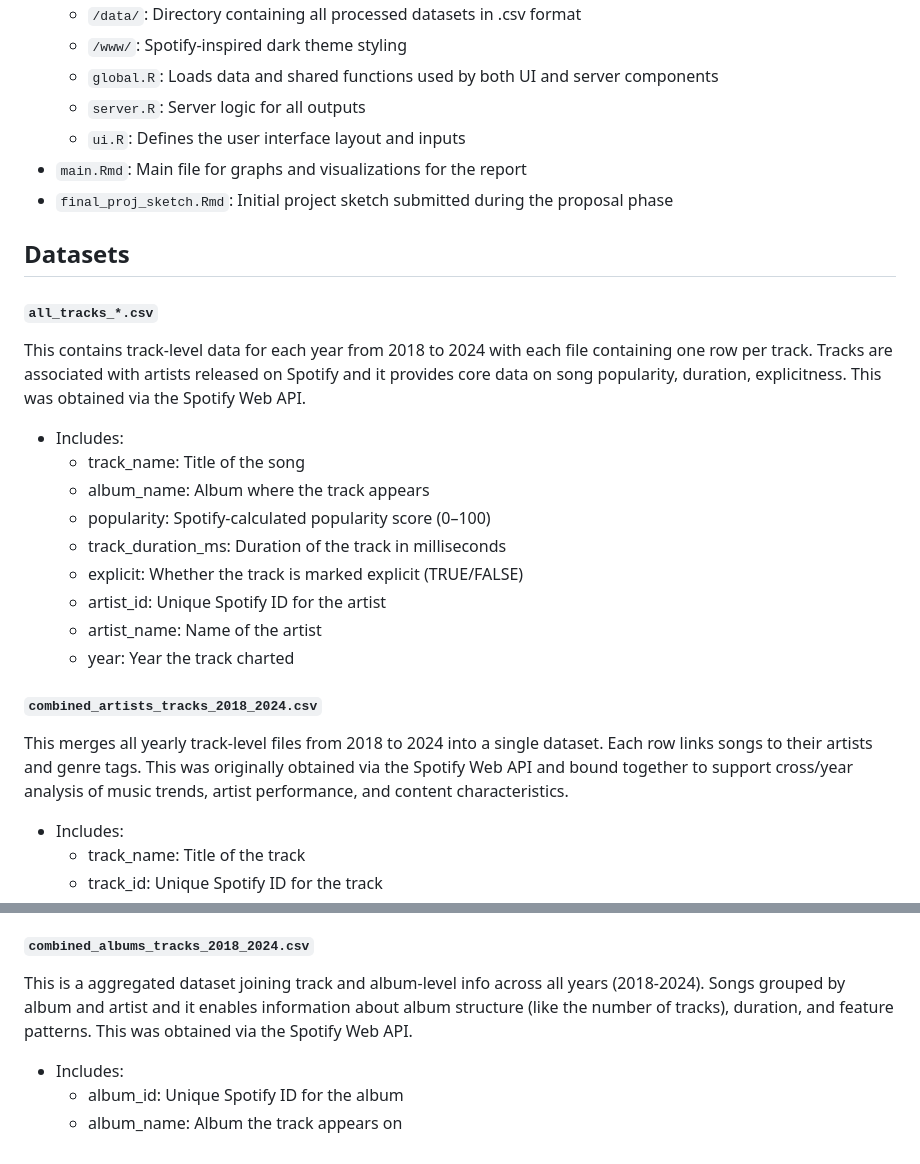
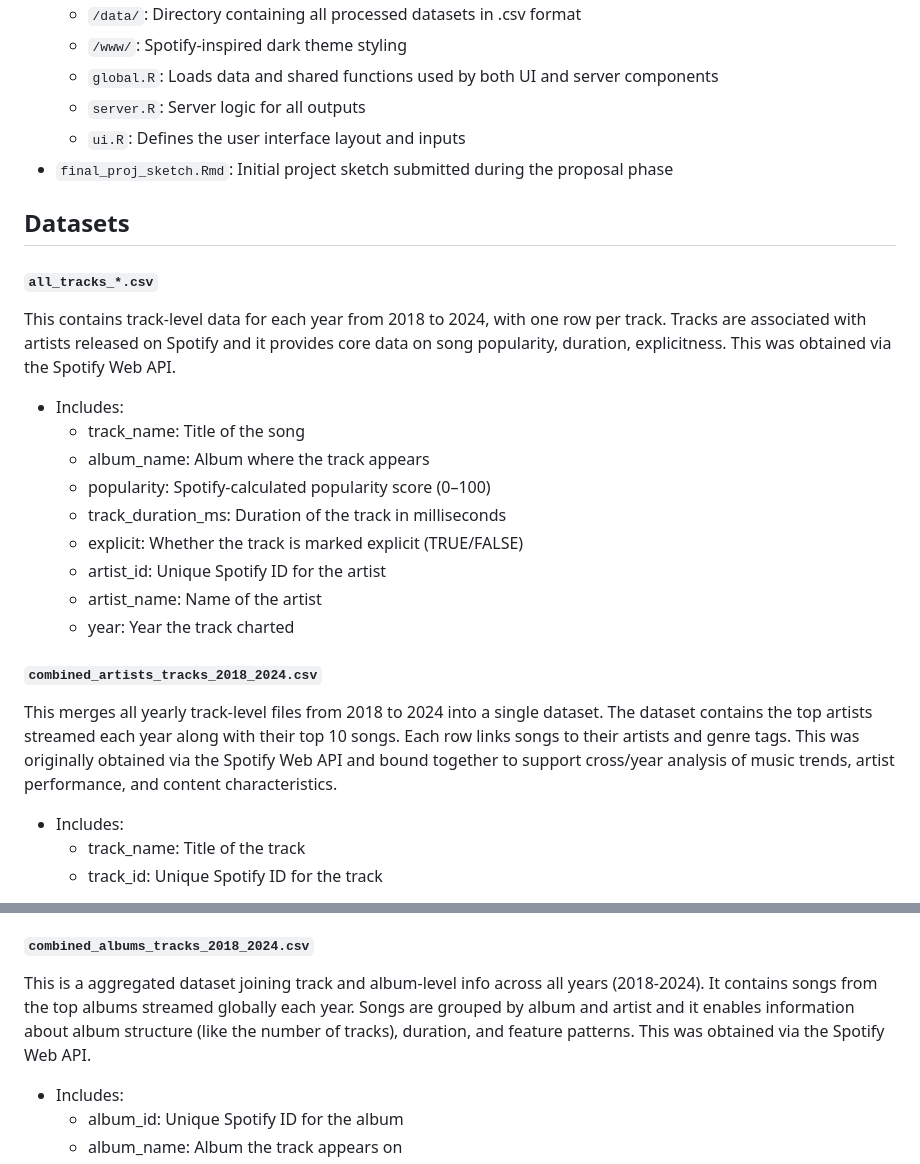
Before and after one commit to dayatucker/stat220_final, a Markdown page: README.md, 2 parts joined by grey strips. Drawn GitHub-style.

```diff
--- a/README.md
+++ b/README.md
@@ -30,12 +30,11 @@ Finally, to communicate insights, we built an interactive Shiny dashboard, organ
   - `global.R`: Loads data and shared functions used by both UI and server components
   - `server.R`: Server logic for all outputs
   - `ui.R`: Defines the user interface layout and inputs
-- `main.Rmd`: Main file for graphs and visualizations for the report
 - `final_proj_sketch.Rmd`: Initial project sketch submitted during the proposal phase
 
 ## Datasets
 #### `all_tracks_*.csv`
-This contains track-level data for each year from 2018 to 2024 with each file containing one row per track. Tracks are associated with artists released on Spotify and it provides core data on song popularity, duration, explicitness. This was obtained via the Spotify Web API.
+This contains track-level data for each year from 2018 to 2024, with one row per track. Tracks are associated with artists released on Spotify and it provides core data on song popularity, duration, explicitness. This was obtained via the Spotify Web API.
 
 - Includes:
   - track_name: Title of the song
@@ -48,7 +47,7 @@ This contains track-level data for each year from 2018 to 2024 with each file co
   - year: Year the track charted
 
 #### `combined_artists_tracks_2018_2024.csv`
-This merges all yearly track-level files from 2018 to 2024 into a single dataset. Each row links songs to their artists and genre tags. This was originally obtained via the Spotify Web API and bound together to support cross/year analysis of music trends, artist performance, and content characteristics.
+This merges all yearly track-level files from 2018 to 2024 into a single dataset. The dataset contains the top artists streamed each year along with their top 10 songs. Each row links songs to their artists and genre tags. This was originally obtained via the Spotify Web API and bound together to support cross/year analysis of music trends, artist performance, and content characteristics.
 
 - Includes:
   - track_name: Title of the track
@@ -65,7 +64,7 @@ This merges all yearly track-level files from 2018 to 2024 into a single dataset
   - years_since_release: Number of years between release and charting
 
 #### `combined_albums_tracks_2018_2024.csv`
-This is a aggregated dataset joining track and album-level info across all years (2018-2024). Songs grouped by album and artist and it enables information about album structure (like the number of tracks), duration, and feature patterns. This was obtained via the Spotify Web API.
+This is a aggregated dataset joining track and album-level info across all years (2018-2024). It contains songs from the top albums streamed globally each year. Songs are grouped by album and artist and it enables information about album structure (like the number of tracks), duration, and feature patterns. This was obtained via the Spotify Web API.
 
 - Includes:
   - album_id: Unique Spotify ID for the album
```
